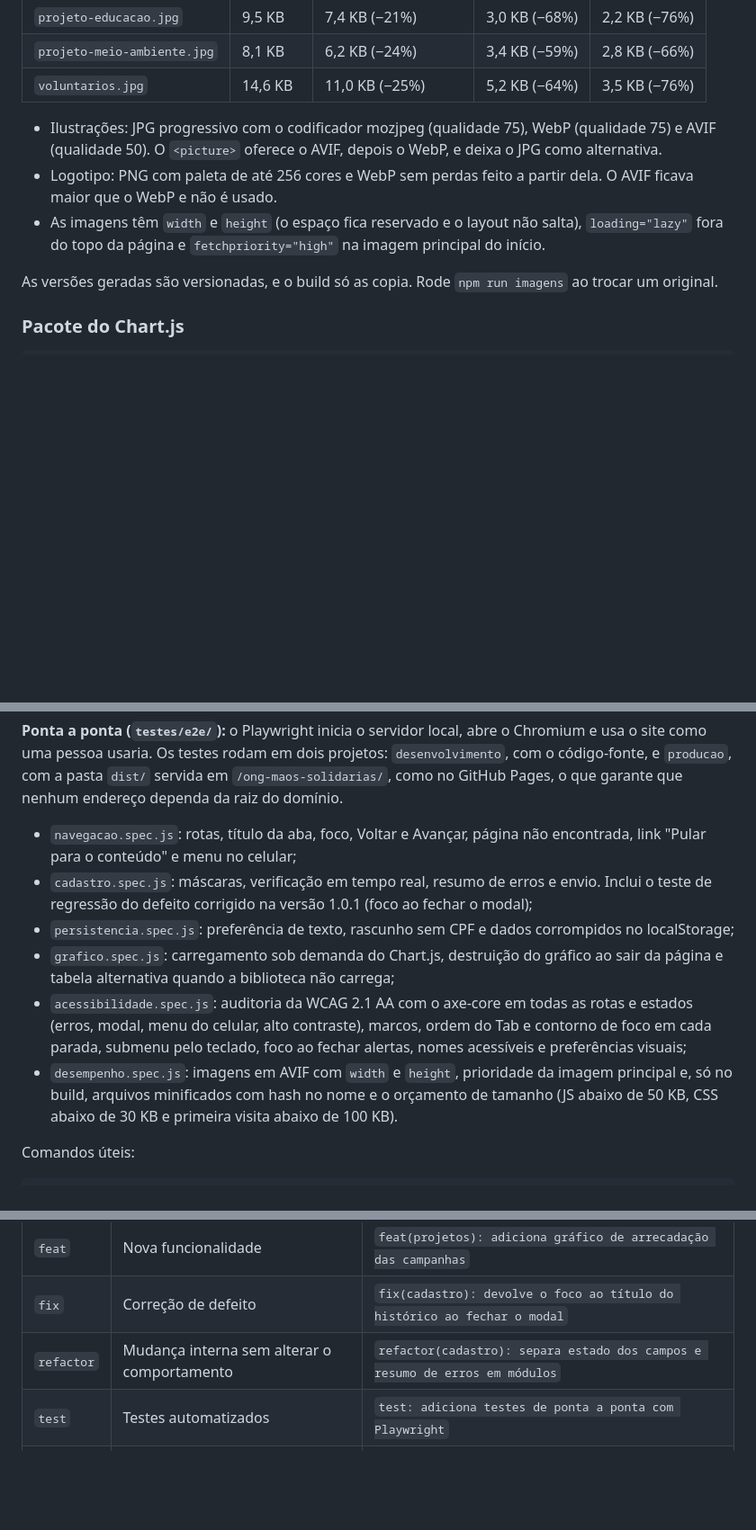
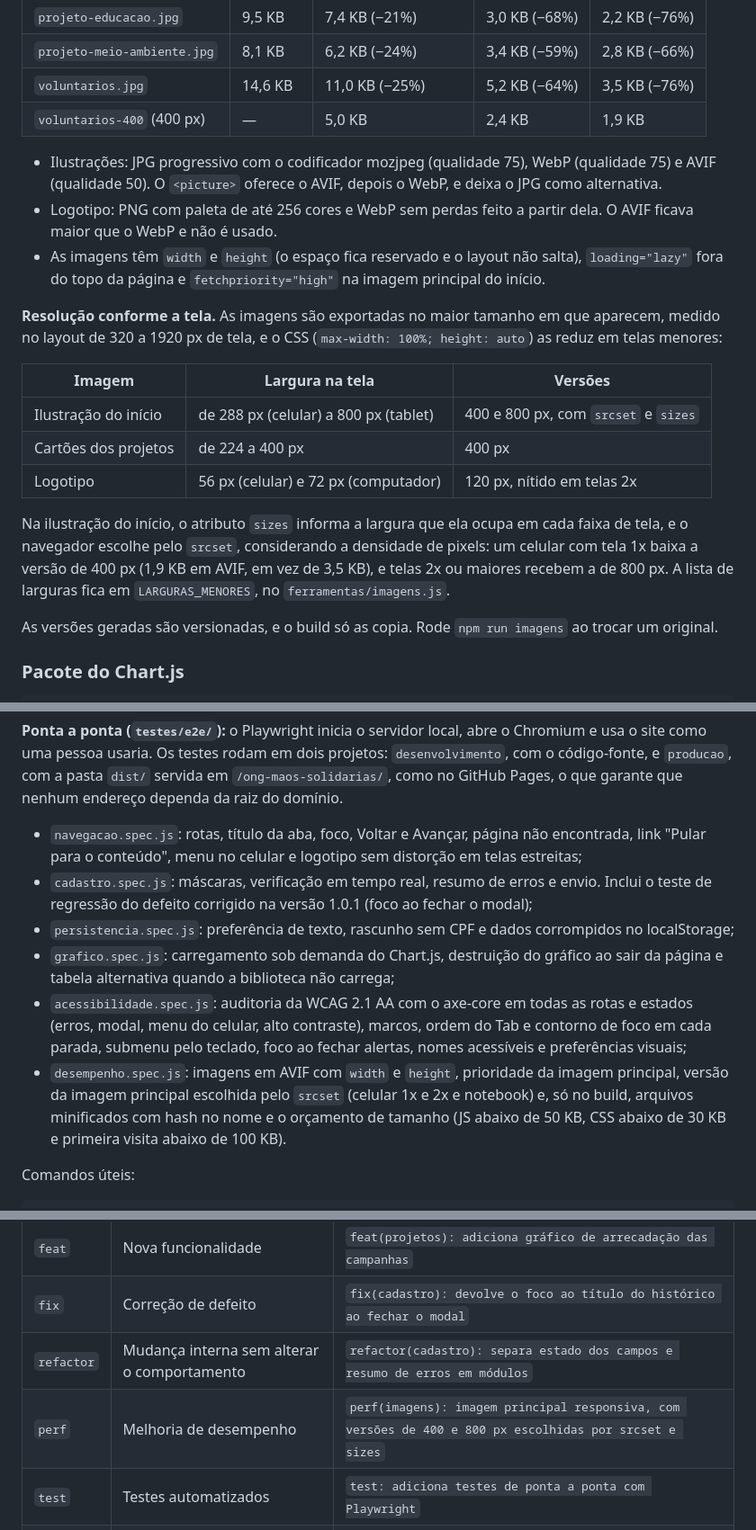
Before and after one commit to nlsilvarts/ong-maos-solidarias, a Markdown page: README.md, 3 parts joined by grey strips. Shown at 90% size. GitHub-like rendering; blank space fills up the shorter version.

Commit message:
docs: documenta a resolução das imagens conforme a tela
Co-Authored-By: Claude Opus 5.5 <noreply@anthropic.com>
Claude-Session: https://claude.ai/code/session_01KWJTS6rQRUa71WN8gsPJUm

```diff
--- a/README.md
+++ b/README.md
@@ -158,6 +158,7 @@ O `ferramentas/imagens.js` usa o **sharp** para gerar, a partir dos originais de
 | `projeto-educacao.jpg` | 9,5 KB | 7,4 KB (−21%) | 3,0 KB (−68%) | 2,2 KB (−76%) |
 | `projeto-meio-ambiente.jpg` | 8,1 KB | 6,2 KB (−24%) | 3,4 KB (−59%) | 2,8 KB (−66%) |
 | `voluntarios.jpg` | 14,6 KB | 11,0 KB (−25%) | 5,2 KB (−64%) | 3,5 KB (−76%) |
+| `voluntarios-400` (400 px) | — | 5,0 KB | 2,4 KB | 1,9 KB |
 
 - Ilustrações: JPG progressivo com o codificador mozjpeg (qualidade 75), WebP (qualidade 75) e AVIF
   (qualidade 50). O `<picture>` oferece o AVIF, depois o WebP, e deixa o JPG como alternativa.
@@ -165,6 +166,21 @@ O `ferramentas/imagens.js` usa o **sharp** para gerar, a partir dos originais de
   maior que o WebP e não é usado.
 - As imagens têm `width` e `height` (o espaço fica reservado e o layout não salta),
   `loading="lazy"` fora do topo da página e `fetchpriority="high"` na imagem principal do início.
+
+**Resolução conforme a tela.** As imagens são exportadas no maior tamanho em que aparecem, medido
+no layout de 320 a 1920 px de tela, e o CSS (`max-width: 100%; height: auto`) as reduz em telas
+menores:
+
+| Imagem | Largura na tela | Versões |
+|---|---|---|
+| Ilustração do início | de 288 px (celular) a 800 px (tablet) | 400 e 800 px, com `srcset` e `sizes` |
+| Cartões dos projetos | de 224 a 400 px | 400 px |
+| Logotipo | 56 px (celular) e 72 px (computador) | 120 px, nítido em telas 2x |
+
+Na ilustração do início, o atributo `sizes` informa a largura que ela ocupa em cada faixa de tela,
+e o navegador escolhe pelo `srcset`, considerando a densidade de pixels: um celular com tela 1x
+baixa a versão de 400 px (1,9 KB em AVIF, em vez de 3,5 KB), e telas 2x ou maiores recebem a de
+800 px. A lista de larguras fica em `LARGURAS_MENORES`, no `ferramentas/imagens.js`.
 
 As versões geradas são versionadas, e o build só as copia. Rode `npm run imagens` ao trocar um
 original.
@@ -203,7 +219,7 @@ código-fonte, e `producao`, com a pasta `dist/` servida em `/ong-maos-solidaria
 GitHub Pages, o que garante que nenhum endereço dependa da raiz do domínio.
 
 - `navegacao.spec.js`: rotas, título da aba, foco, Voltar e Avançar, página não encontrada,
-  link "Pular para o conteúdo" e menu no celular;
+  link "Pular para o conteúdo", menu no celular e logotipo sem distorção em telas estreitas;
 - `cadastro.spec.js`: máscaras, verificação em tempo real, resumo de erros e envio. Inclui o teste
   de regressão do defeito corrigido na versão 1.0.1 (foco ao fechar o modal);
 - `persistencia.spec.js`: preferência de texto, rascunho sem CPF e dados corrompidos no localStorage;
@@ -212,9 +228,10 @@ GitHub Pages, o que garante que nenhum endereço dependa da raiz do domínio.
 - `acessibilidade.spec.js`: auditoria da WCAG 2.1 AA com o axe-core em todas as rotas e estados
   (erros, modal, menu do celular, alto contraste), marcos, ordem do Tab e contorno de foco em cada
   parada, submenu pelo teclado, foco ao fechar alertas, nomes acessíveis e preferências visuais;
-- `desempenho.spec.js`: imagens em AVIF com `width` e `height`, prioridade da imagem principal e,
-  só no build, arquivos minificados com hash no nome e o orçamento de tamanho (JS abaixo de 50 KB,
-  CSS abaixo de 30 KB e primeira visita abaixo de 100 KB).
+- `desempenho.spec.js`: imagens em AVIF com `width` e `height`, prioridade da imagem principal,
+  versão da imagem principal escolhida pelo `srcset` (celular 1x e 2x e notebook) e, só no build,
+  arquivos minificados com hash no nome e o orçamento de tamanho (JS abaixo de 50 KB, CSS abaixo
+  de 30 KB e primeira visita abaixo de 100 KB).
 
 Comandos úteis:
 
@@ -481,6 +498,7 @@ As mensagens de commit seguem o Conventional Commits, no formato `tipo(escopo):
 | `feat` | Nova funcionalidade | `feat(projetos): adiciona gráfico de arrecadação das campanhas` |
 | `fix` | Correção de defeito | `fix(cadastro): devolve o foco ao título do histórico ao fechar o modal` |
 | `refactor` | Mudança interna sem alterar o comportamento | `refactor(cadastro): separa estado dos campos e resumo de erros em módulos` |
+| `perf` | Melhoria de desempenho | `perf(imagens): imagem principal responsiva, com versões de 400 e 800 px escolhidas por srcset e sizes` |
 | `test` | Testes automatizados | `test: adiciona testes de ponta a ponta com Playwright` |
 | `docs` | Documentação | `docs: documenta estrutura, execução, módulos e versionamento no README` |
 | `build` | Dependências, empacotamento e ferramentas | `build: empacota o Chart.js 4.5.1 com esbuild` |
```
